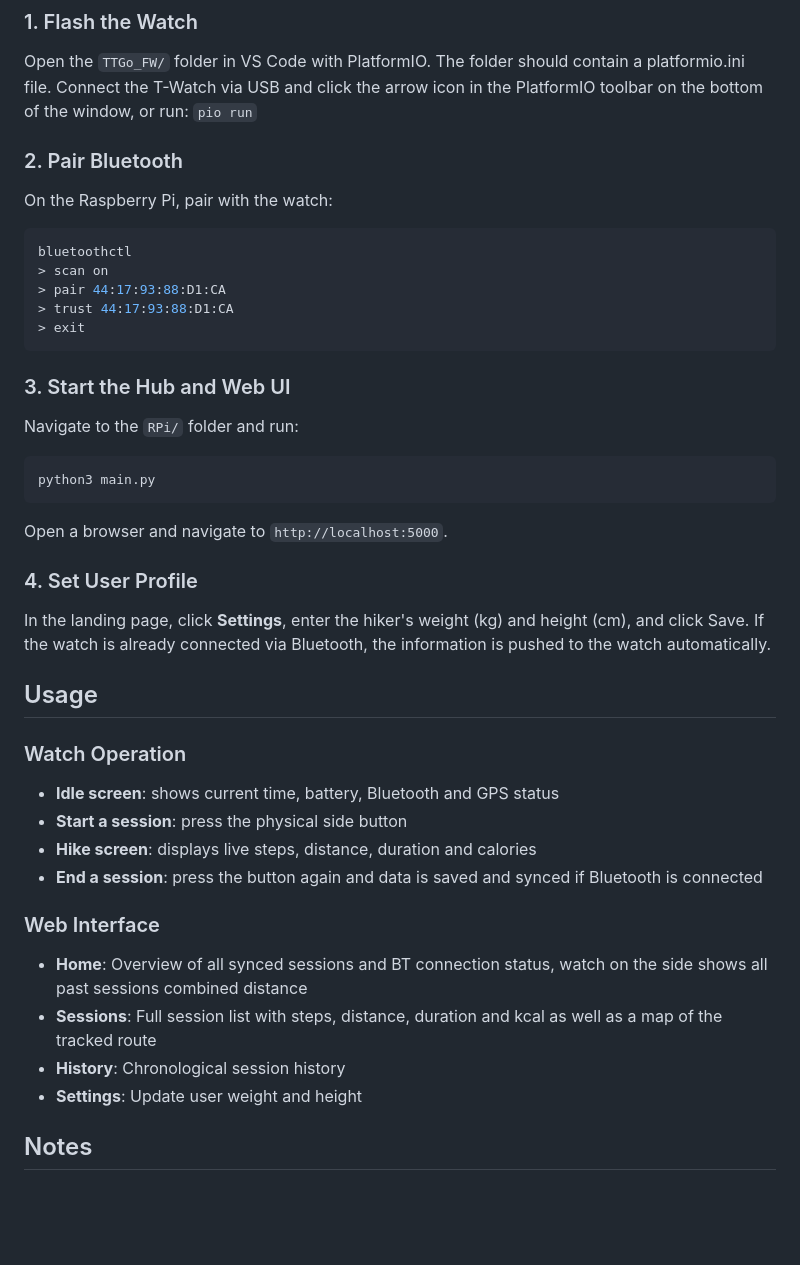
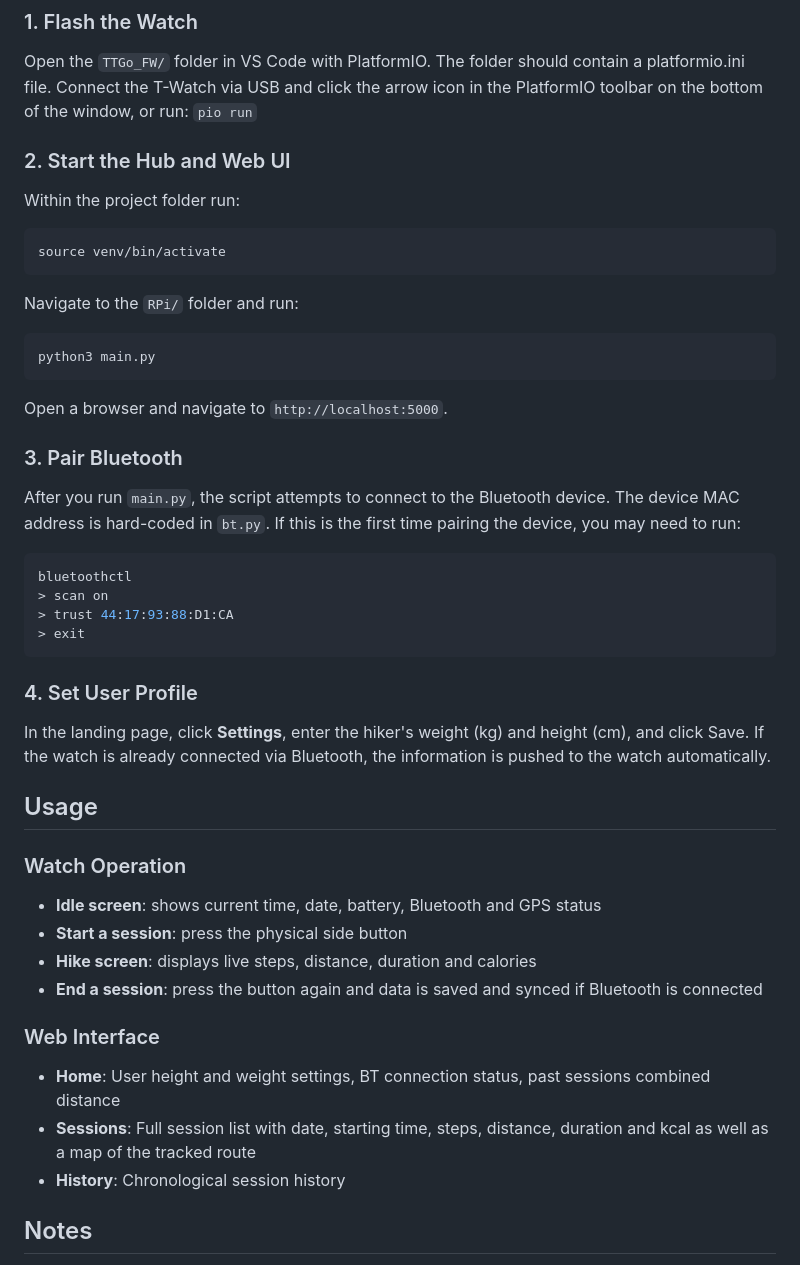
Before and after one commit to clzhouuu/ELEC-E8408-ESD-Smartwatch, a Markdown page: README.md, the part around the change. Drawn GitHub-style; blank space fills up the shorter version.

Commit message:
Revised README
Updated README with additional setup instructions and usage details.

````diff
--- a/README.md
+++ b/README.md
@@ -67,40 +67,45 @@ Watch_Code/
 Open the `TTGo_FW/` folder in VS Code with PlatformIO. The folder should contain a platformio.ini file. Connect the T-Watch via USB and click the arrow icon in the PlatformIO toolbar on the bottom of the window, or run:
 `pio run`
 
-### 2. Pair Bluetooth
-On the Raspberry Pi, pair with the watch:
+
+### 2. Start the Hub and Web UI
+Within the project folder run:
 ```bash
-bluetoothctl
-> scan on
-> pair 44:17:93:88:D1:CA
-> trust 44:17:93:88:D1:CA
-> exit
+source venv/bin/activate
 ```
-
-### 3. Start the Hub and Web UI
 Navigate to the `RPi/` folder and run:
 ```bash
 python3 main.py
 ```
 Open a browser and navigate to `http://localhost:5000`.
 
+### 3. Pair Bluetooth
+After you run `main.py`, the script attempts to connect to the Bluetooth device. The device MAC address is hard-coded in `bt.py`.
+If this is the first time pairing the device, you may need to run:
+```bash
+bluetoothctl
+> scan on
+> trust 44:17:93:88:D1:CA
+> exit
+```
+
 ### 4. Set User Profile
- In the landing page, click **Settings**, enter the hiker's weight (kg) and height (cm), and click Save. If the watch is already connected via Bluetooth, the information is pushed to the watch automatically.
+In the landing page, click **Settings**, enter the hiker's weight (kg) and height (cm), and click Save. If the watch is already connected via Bluetooth, the information is pushed to the watch automatically.
 
 
 ## Usage
 
 ### Watch Operation
-- **Idle screen**: shows current time, battery, Bluetooth and GPS status
+- **Idle screen**: shows current time, date, battery, Bluetooth and GPS status
 - **Start a session**: press the physical side button
 - **Hike screen**: displays live steps, distance, duration and calories
 - **End a session**: press the button again and data is saved and synced if Bluetooth is connected
 
 ### Web Interface
-- **Home**: Overview of all synced sessions and BT connection status, watch on the side shows all past sessions combined distance
-- **Sessions**: Full session list with steps, distance, duration and kcal as well as a map of the tracked route
+- **Home**: User height and weight settings, BT connection status, past sessions combined distance
+- **Sessions**: Full session list with date, starting time, steps, distance, duration and kcal as well as a map of the tracked route
 - **History**: Chronological session history
-- **Settings**: Update user weight and height
+
 
 
 ## Notes
````
